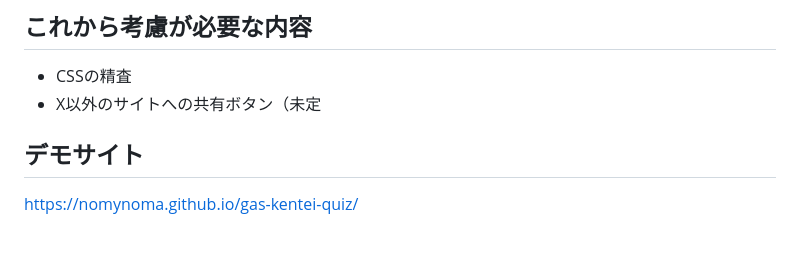
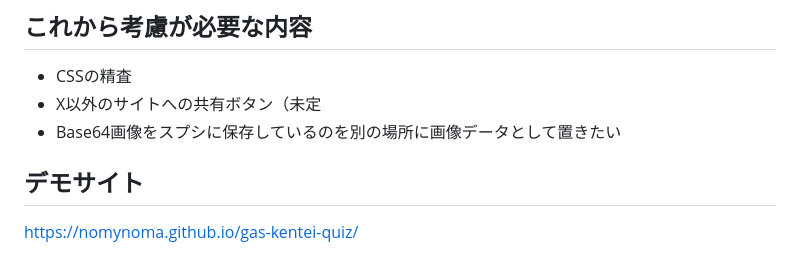
Before and after one commit to nomynoma/gas-kentei-quiz, a Markdown page: README.md, the part around the change. Drawn GitHub-style.

```diff
--- a/README.md
+++ b/README.md
@@ -4,6 +4,7 @@
 ## これから考慮が必要な内容
 - CSSの精査
 - X以外のサイトへの共有ボタン（未定
+- Base64画像をスプシに保存しているのを別の場所に画像データとして置きたい
 
 ## デモサイト
 
```
